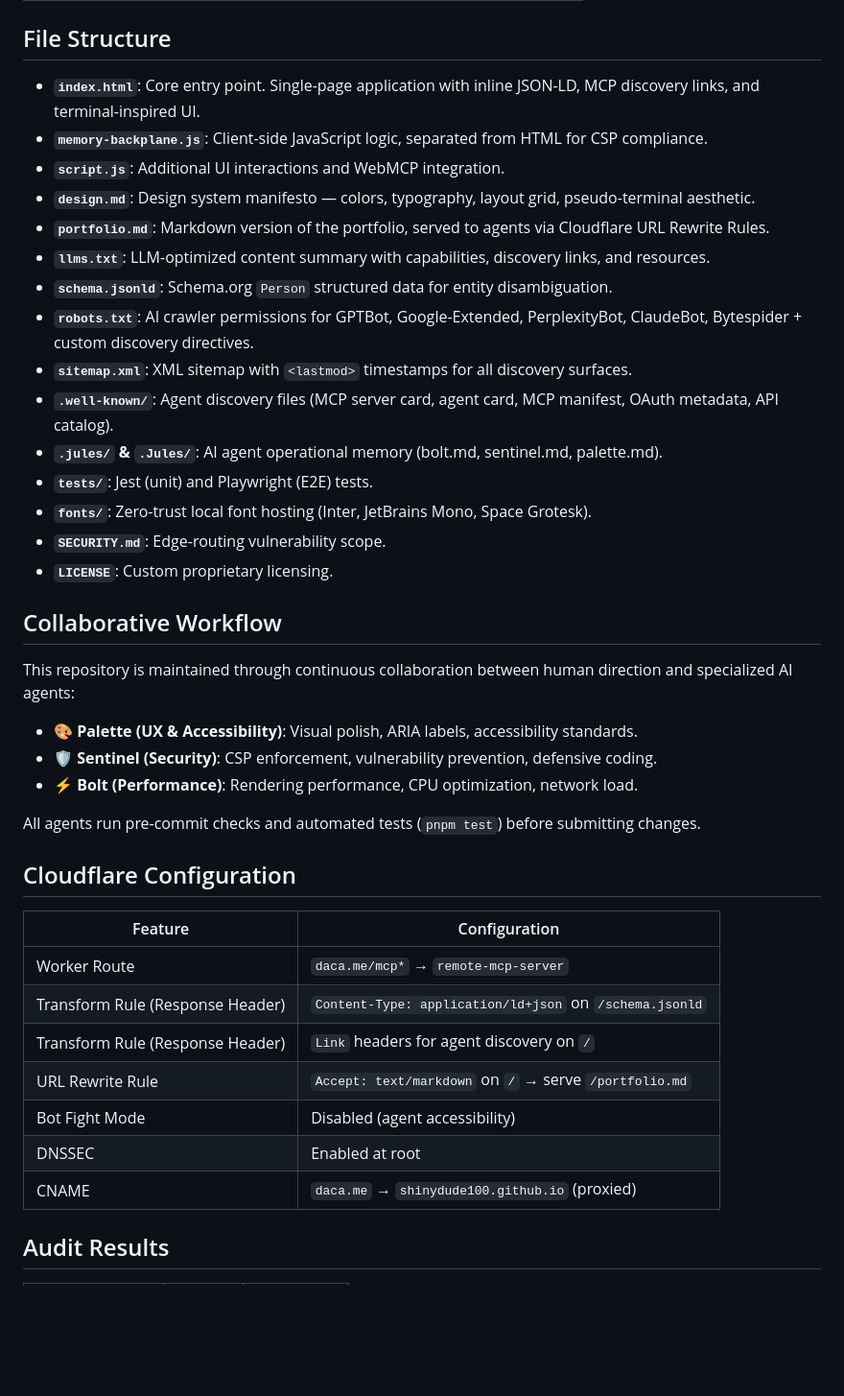
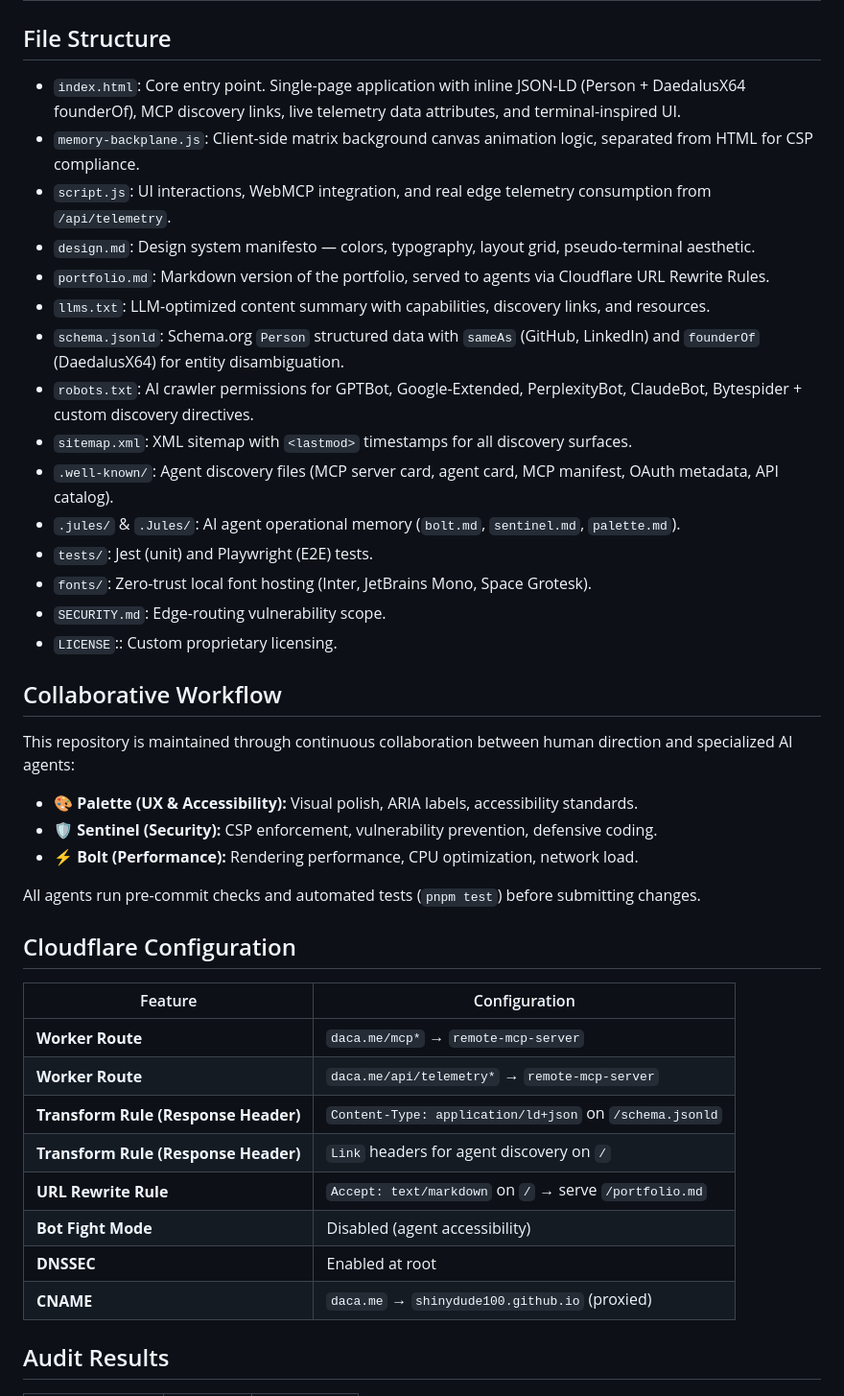
Before and after one commit to Shinydude100/Shinydude100.github.io, a Markdown page: README.md, the part around one of its changes. Shown at 96% size. Rendered like a GitHub page; blank space fills up the shorter version.

```diff
--- a/README.md
+++ b/README.md
@@ -47,43 +51,44 @@ The live MCP server at `https://daca.me/mcp` exposes 5 tools:
 
 ## File Structure
 
-- **`index.html`**: Core entry point. Single-page application with inline JSON-LD, MCP discovery links, and terminal-inspired UI.
-- **`memory-backplane.js`**: Client-side JavaScript logic, separated from HTML for CSP compliance.
-- **`script.js`**: Additional UI interactions and WebMCP integration.
-- **`design.md`**: Design system manifesto — colors, typography, layout grid, pseudo-terminal aesthetic.
-- **`portfolio.md`**: Markdown version of the portfolio, served to agents via Cloudflare URL Rewrite Rules.
-- **`llms.txt`**: LLM-optimized content summary with capabilities, discovery links, and resources.
-- **`schema.jsonld`**: Schema.org `Person` structured data for entity disambiguation.
-- **`robots.txt`**: AI crawler permissions for GPTBot, Google-Extended, PerplexityBot, ClaudeBot, Bytespider + custom discovery directives.
-- **`sitemap.xml`**: XML sitemap with `<lastmod>` timestamps for all discovery surfaces.
-- **`.well-known/`**: Agent discovery files (MCP server card, agent card, MCP manifest, OAuth metadata, API catalog).
-- **`.jules/` & `.Jules/`**: AI agent operational memory (bolt.md, sentinel.md, palette.md).
-- **`tests/`**: Jest (unit) and Playwright (E2E) tests.
-- **`fonts/`**: Zero-trust local font hosting (Inter, JetBrains Mono, Space Grotesk).
-- **`SECURITY.md`**: Edge-routing vulnerability scope.
-- **`LICENSE`**: Custom proprietary licensing.
+* `index.html`: Core entry point. Single-page application with inline JSON-LD (Person + DaedalusX64 founderOf), MCP discovery links, live telemetry data attributes, and terminal-inspired UI.
+* `memory-backplane.js`: Client-side matrix background canvas animation logic, separated from HTML for CSP compliance.
+* `script.js`: UI interactions, WebMCP integration, and real edge telemetry consumption from `/api/telemetry`.
+* `design.md`: Design system manifesto — colors, typography, layout grid, pseudo-terminal aesthetic.
+* `portfolio.md`: Markdown version of the portfolio, served to agents via Cloudflare URL Rewrite Rules.
+* `llms.txt`: LLM-optimized content summary with capabilities, discovery links, and resources.
+* `schema.jsonld`: Schema.org `Person` structured data with `sameAs` (GitHub, LinkedIn) and `founderOf` (DaedalusX64) for entity disambiguation.
+* `robots.txt`: AI crawler permissions for GPTBot, Google-Extended, PerplexityBot, ClaudeBot, Bytespider + custom discovery directives.
+* `sitemap.xml`: XML sitemap with `<lastmod>` timestamps for all discovery surfaces.
+* `.well-known/`: Agent discovery files (MCP server card, agent card, MCP manifest, OAuth metadata, API catalog).
+* `.jules/` & `.Jules/`: AI agent operational memory (`bolt.md`, `sentinel.md`, `palette.md`).
+* `tests/`: Jest (unit) and Playwright (E2E) tests.
+* `fonts/`: Zero-trust local font hosting (Inter, JetBrains Mono, Space Grotesk).
+* `SECURITY.md`: Edge-routing vulnerability scope.
+* `LICENSE`:: Custom proprietary licensing.
 
 ## Collaborative Workflow
 
 This repository is maintained through continuous collaboration between human direction and specialized AI agents:
 
-- **🎨 Palette (UX & Accessibility)**: Visual polish, ARIA labels, accessibility standards.
-- **🛡️ Sentinel (Security)**: CSP enforcement, vulnerability prevention, defensive coding.
-- **⚡ Bolt (Performance)**: Rendering performance, CPU optimization, network load.
+* 🎨 **Palette (UX & Accessibility):** Visual polish, ARIA labels, accessibility standards.
+* 🛡️ **Sentinel (Security):** CSP enforcement, vulnerability prevention, defensive coding.
+* ⚡ **Bolt (Performance):** Rendering performance, CPU optimization, network load.
 
 All agents run pre-commit checks and automated tests (`pnpm test`) before submitting changes.
 
 ## Cloudflare Configuration
 
 | Feature | Configuration |
-|---|---|
-| Worker Route | `daca.me/mcp*` → `remote-mcp-server` |
-| Transform Rule (Response Header) | `Content-Type: application/ld+json` on `/schema.jsonld` |
-| Transform Rule (Response Header) | `Link` headers for agent discovery on `/` |
-| URL Rewrite Rule | `Accept: text/markdown` on `/` → serve `/portfolio.md` |
-| Bot Fight Mode | Disabled (agent accessibility) |
-| DNSSEC | Enabled at root |
-| CNAME | `daca.me` → `shinydude100.github.io` (proxied) |
+| --- | --- |
+| **Worker Route** | `daca.me/mcp*` → `remote-mcp-server` |
+| **Worker Route** | `daca.me/api/telemetry*` → `remote-mcp-server` |
+| **Transform Rule (Response Header)** | `Content-Type: application/ld+json` on `/schema.jsonld` |
+| **Transform Rule (Response Header)** | `Link` headers for agent discovery on `/` |
+| **URL Rewrite Rule** | `Accept: text/markdown` on `/` → serve `/portfolio.md` |
+| **Bot Fight Mode** | Disabled (agent accessibility) |
+| **DNSSEC** | Enabled at root |
+| **CNAME** | `daca.me` → `shinydude100.github.io` (proxied) |
 
 ## Audit Results
 
```
Also changed, not shown: other parts of README.md (+29 -24 lines).
